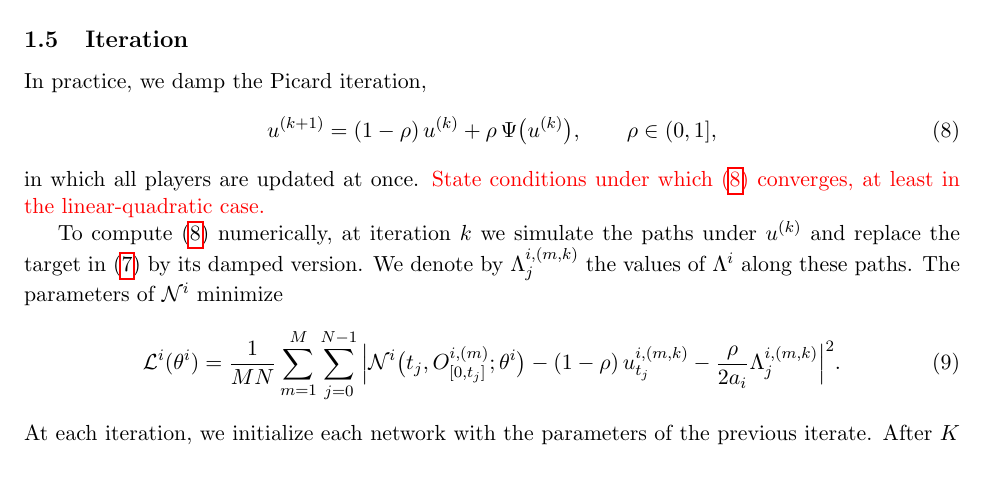
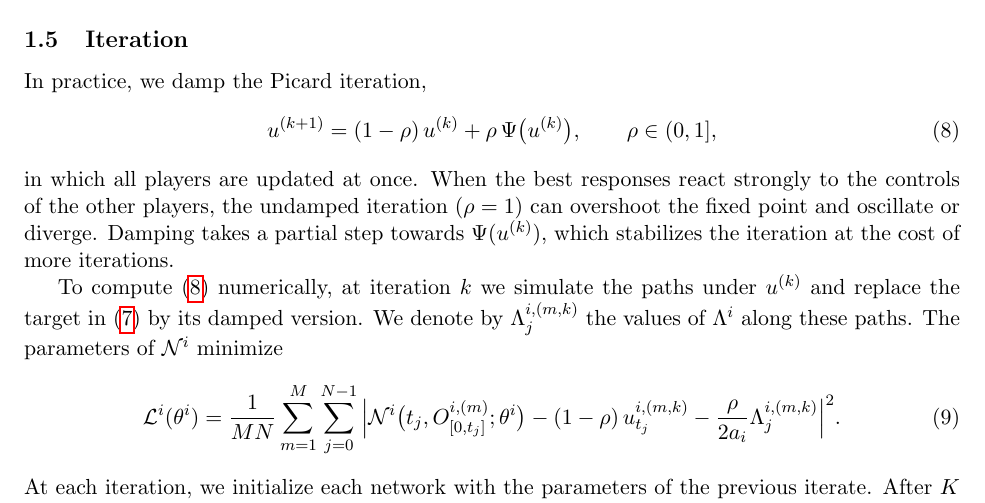
Before and after one commit to bilalhusain126/partial-info-games, a LaTeX document (notes/method.tex): part of page 3 of 4, cut so that both start at the same text, the shorter picture padded with empty space. Compiled offline with pdfLaTeX.

Commit message:
Method note: reason for damping; red note removed

```diff
--- a/notes/method.tex
+++ b/notes/method.tex
@@ -127,7 +127,7 @@ In practice, we damp the Picard iteration,
   \label{eq:picard}
   u^{(k+1)} = (1 - \rho) \, u^{(k)} + \rho \, \Psi\big( u^{(k)} \big) , \qquad \rho \in (0, 1] ,
 \end{equation}
-in which all players are updated at once. \textcolor{red}{State conditions under which \eqref{eq:picard} converges, at least in the linear-quadratic case.}
+in which all players are updated at once. When the best responses react strongly to the controls of the other players, the undamped iteration ($\rho = 1$) can overshoot the fixed point and oscillate or diverge. Damping takes a partial step towards $\Psi(u^{(k)})$, which stabilizes the iteration at the cost of more iterations.
 
 To compute \eqref{eq:picard} numerically, at iteration $k$ we simulate the paths under $u^{(k)}$ and replace the target in \eqref{eq:mse} by its damped version. We denote by $\Lambda^{i,(m,k)}_j$ the values of $\Lambda^i$ along these paths. The parameters of $\mathcal{N}^i$ minimize
 \begin{equation}
```
